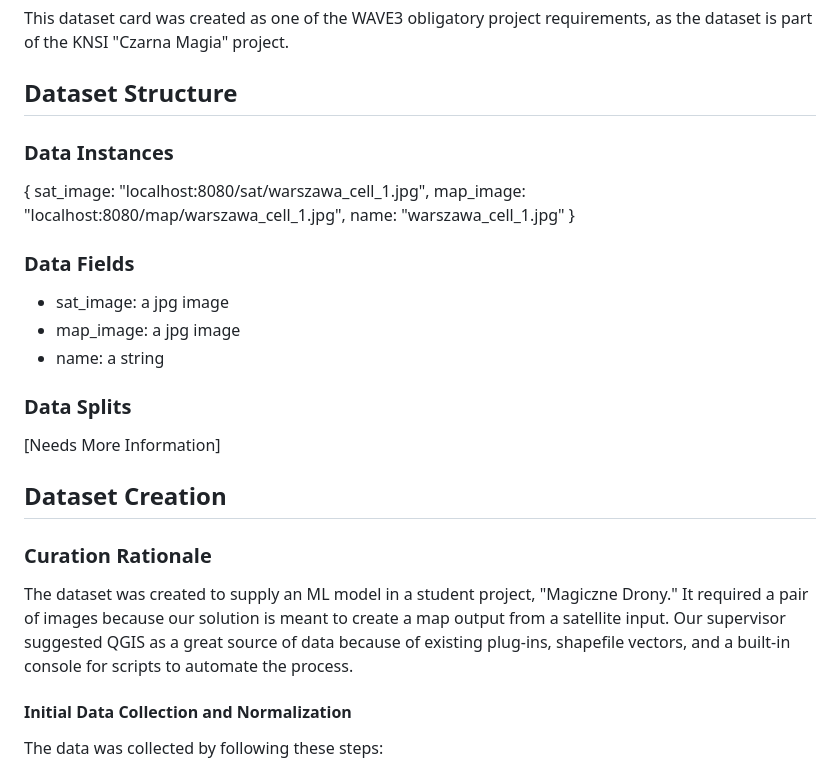
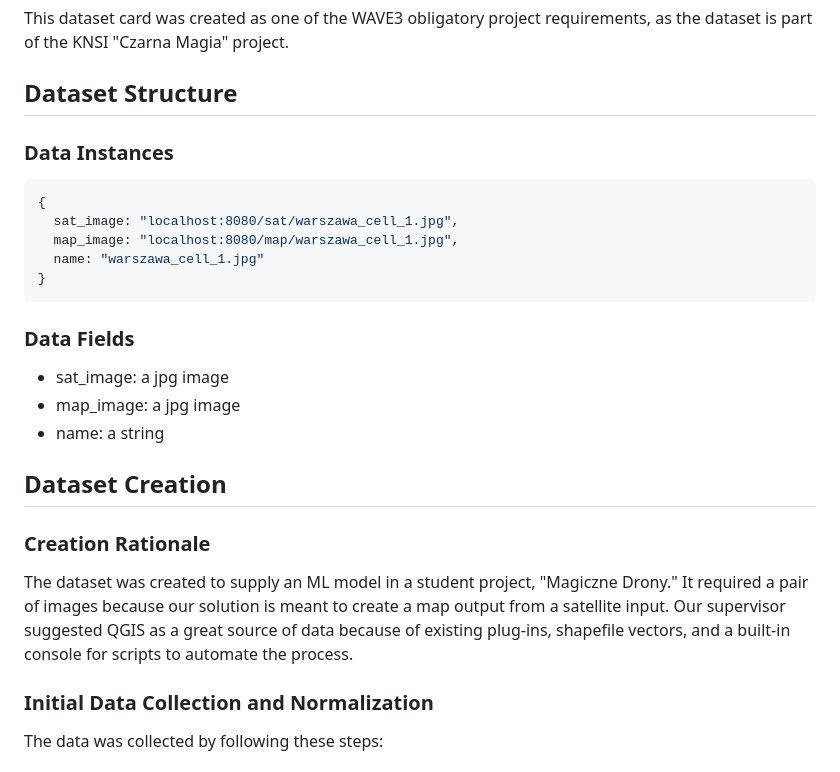
Before and after one commit to knsiczarnamagia/wave3-magical-drones, a Markdown page: datacard.md, the part around one of its changes. Drawn GitHub-style.

````diff
--- a/datacard.md
+++ b/datacard.md
@@ -46,16 +41,14 @@ This dataset card was created as one of the WAVE3 obligatory project requirement
 
 ## Dataset Structure
 
-
 ### Data Instances
-
-
+```javascript
 {
   sat_image: "localhost:8080/sat/warszawa_cell_1.jpg",
   map_image: "localhost:8080/map/warszawa_cell_1.jpg",
   name: "warszawa_cell_1.jpg"
 }
-
+```
 
 ### Data Fields
 
@@ -63,22 +56,15 @@ This dataset card was created as one of the WAVE3 obligatory project requirement
 - map_image: a jpg image
 - name: a string
 
-
-### Data Splits
-
-
-[Needs More Information]
-
-
 ## Dataset Creation
 
 
-### Curation Rationale
+### Creation Rationale
 
 The dataset was created to supply an ML model in a student project, "Magiczne Drony." It required a pair of images because our solution is meant to create a map output from a satellite input. Our supervisor suggested QGIS as a great source of data because of existing plug-ins, shapefile vectors, and a built-in console for scripts to automate the process.
 
 
-#### Initial Data Collection and Normalization
+### Initial Data Collection and Normalization
 
 The data was collected by following these steps:
 
````
Also changed, not shown: other parts of datacard.md (+1 -7 lines).
